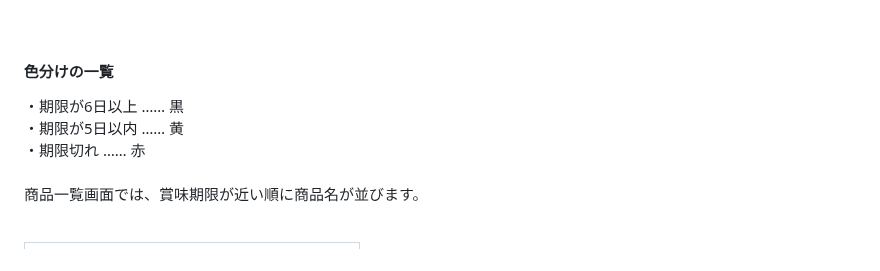
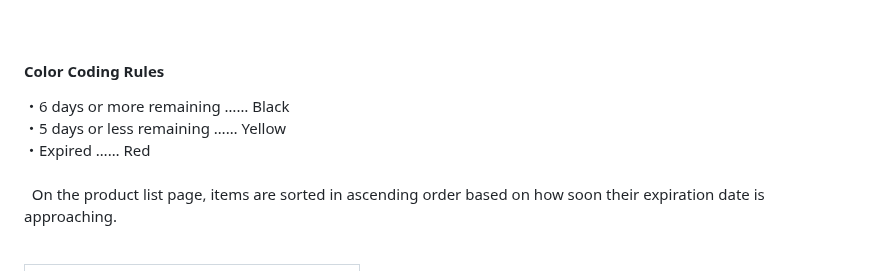
Before and after one commit to novelist-sayrew/noodle_management_system, a Markdown page: README.md, the part around one of its changes. Rendered like a GitHub page.

```diff
--- a/README.md
+++ b/README.md
@@ -20,12 +21,12 @@
 
 <br>
 
-#### 色分けの一覧<br>
-・期限が6日以上 …… 黒<br>
-・期限が5日以内 …… 黄<br>
-・期限切れ …… 赤<br>
+#### Color Coding Rules<br>
+・6 days or more remaining …… Black<br>
+・5 days or less remaining …… Yellow<br>
+・Expired …… Red<br>
 <br>
-商品一覧画面では、賞味期限が近い順に商品名が並びます。<br>
+&nbsp; On the product list page, items are sorted in ascending order based on how soon their expiration date is approaching.<br>
 <br>
 
 <table>
```
Also changed, not shown: other parts of README.md (+75 -67 lines), README_日本語版.md (added, +182 -0 lines).
